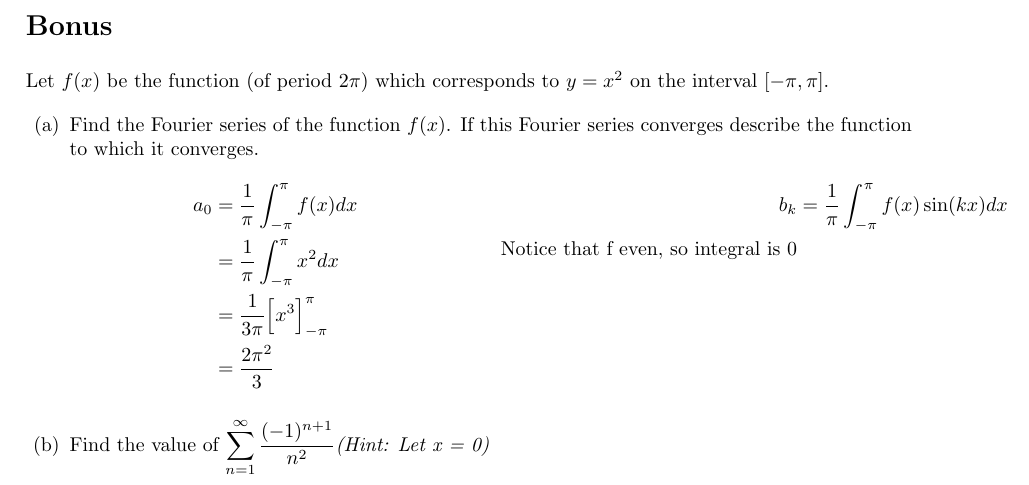
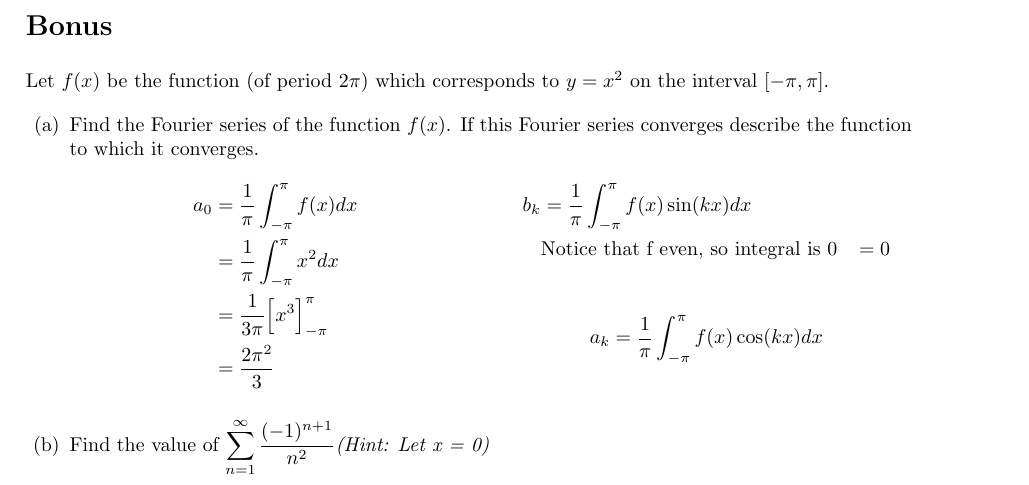
Before and after one commit to poonkeegan/school, a LaTeX document (matb42/a2.tex): part of page 12 of 12, cut so that both start at the same text. Compiled offline with pdfLaTeX.

Commit message:
Thu Jan 25 15:35:38 EST 2018

```diff
--- a/matb42/a2.tex
+++ b/matb42/a2.tex
@@ -429,7 +429,11 @@ Let $f(x)$ be the function (of period $2\pi$) which corresponds to $y=x^2$ on th
     \end{align*}
     \begin{align*}
         b_k &= \frac{1}{\pi} \int_{-\pi}^{\pi}f(x)\sin(kx)dx \\
-        \text{Notice that f even, so integral is 0}
+        &\text{Notice that f even, so integral is 0}
+        &= 0
+    \end{align*}
+    \begin{align*}
+        a_k &= \frac{1}{\pi} \int_{-\pi}^{\pi}f(x)\cos(kx) dx \\
     \end{align*}
 \end{multicols}
 \item Find the value of $\displaystyle \sum_{n=1}^\infty \frac{(-1)^{n+1}}{n^2} \text{\textit{(Hint: Let x = 0)}}$
```
Also changed, not shown: matb42/a2.pdf.
